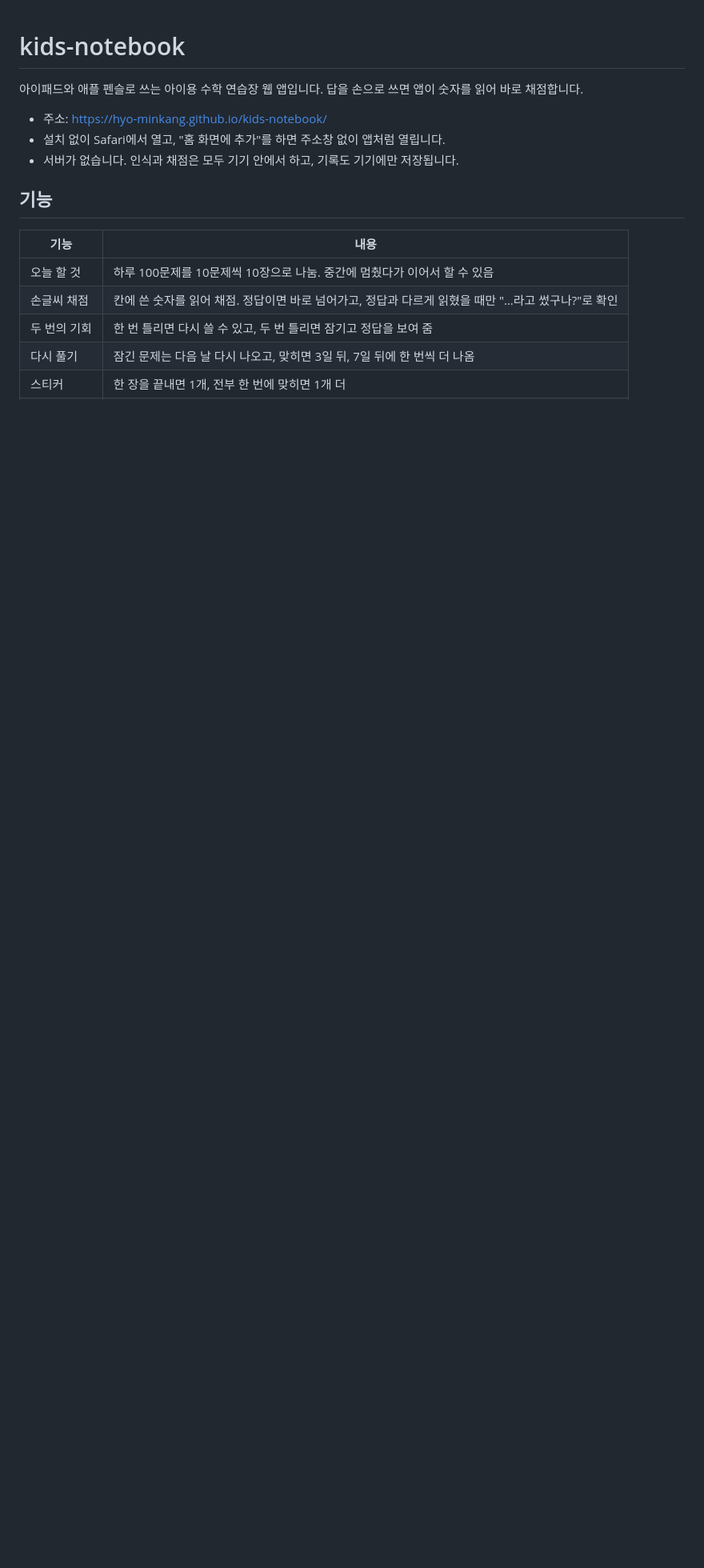
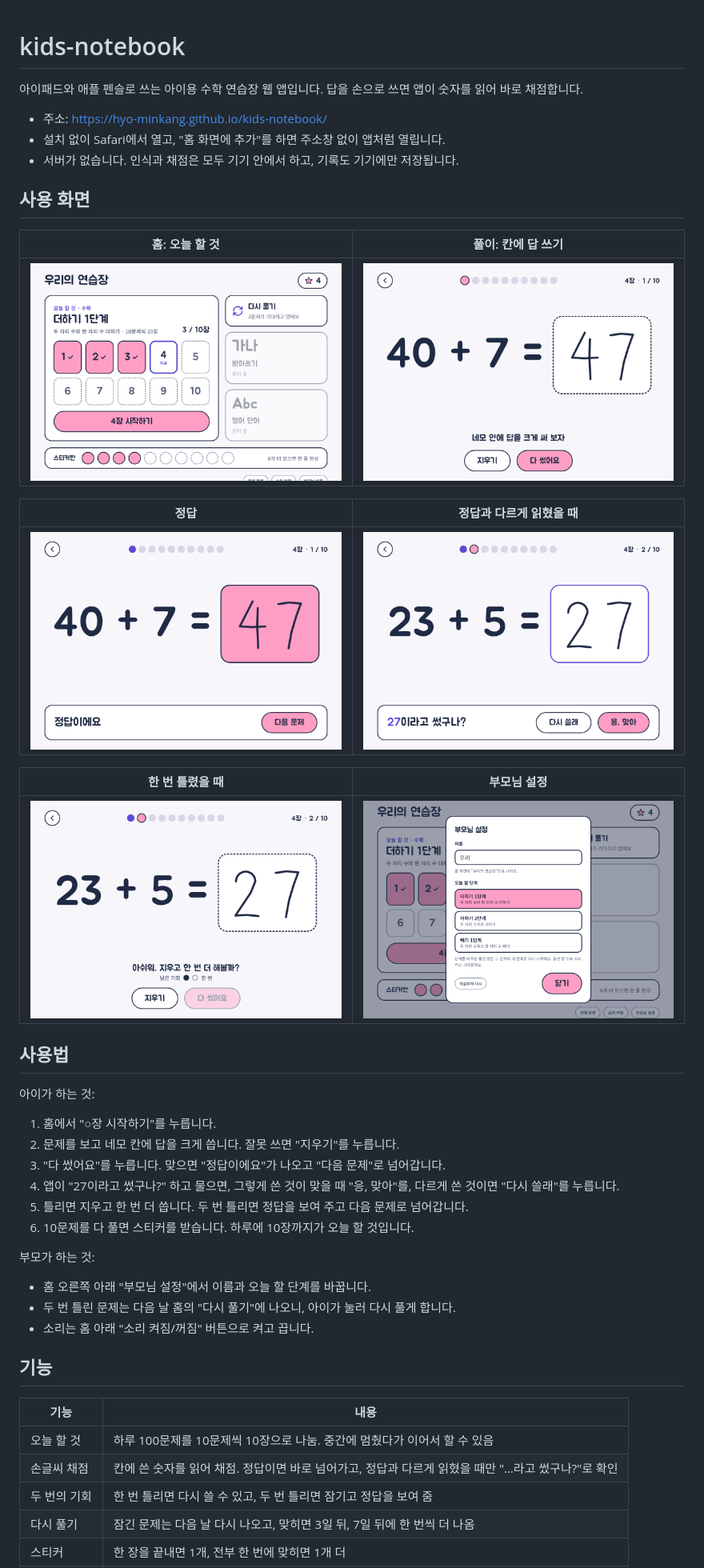
Before and after one commit to Hyo-minKang/kids-notebook, a Markdown page: README.md, the part around the change. Shown at 80% size. Drawn GitHub-style; pictures changed too: screenshots/confirm.png, screenshots/correct.png, screenshots/home.png; blank space fills up the shorter version.

Commit message:
README 사용 화면 수정

```diff
--- a/README.md
+++ b/README.md
@@ -5,6 +5,37 @@
 - 주소: https://hyo-minkang.github.io/kids-notebook/
 - 설치 없이 Safari에서 열고, "홈 화면에 추가"를 하면 주소창 없이 앱처럼 열립니다.
 - 서버가 없습니다. 인식과 채점은 모두 기기 안에서 하고, 기록도 기기에만 저장됩니다.
+
+## 사용 화면
+
+| 홈: 오늘 할 것 | 풀이: 칸에 답 쓰기 |
+|---|---|
+| ![홈 화면](screenshots/home.png) | ![풀이 화면](screenshots/solve.png) |
+
+| 정답 | 정답과 다르게 읽혔을 때 |
+|---|---|
+| ![정답 화면](screenshots/correct.png) | ![확인 화면](screenshots/confirm.png) |
+
+| 한 번 틀렸을 때 | 부모님 설정 |
+|---|---|
+| ![다시 해보기 화면](screenshots/retry.png) | ![부모님 설정 화면](screenshots/settings.png) |
+
+## 사용법
+
+아이가 하는 것:
+
+1. 홈에서 "○장 시작하기"를 누릅니다.
+2. 문제를 보고 네모 칸에 답을 크게 씁니다. 잘못 쓰면 "지우기"를 누릅니다.
+3. "다 썼어요"를 누릅니다. 맞으면 "정답이에요"가 나오고 "다음 문제"로 넘어갑니다.
+4. 앱이 "27이라고 썼구나?" 하고 물으면, 그렇게 쓴 것이 맞을 때 "응, 맞아"를, 다르게 쓴 것이면 "다시 쓸래"를 누릅니다.
+5. 틀리면 지우고 한 번 더 씁니다. 두 번 틀리면 정답을 보여 주고 다음 문제로 넘어갑니다.
+6. 10문제를 다 풀면 스티커를 받습니다. 하루에 10장까지가 오늘 할 것입니다.
+
+부모가 하는 것:
+
+- 홈 오른쪽 아래 "부모님 설정"에서 이름과 오늘 할 단계를 바꿉니다.
+- 두 번 틀린 문제는 다음 날 홈의 "다시 풀기"에 나오니, 아이가 눌러 다시 풀게 합니다.
+- 소리는 홈 아래 "소리 켜짐/꺼짐" 버튼으로 켜고 끕니다.
 
 ## 기능
 
```
